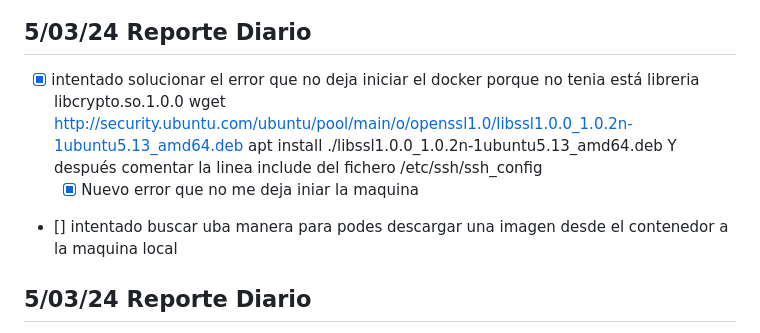
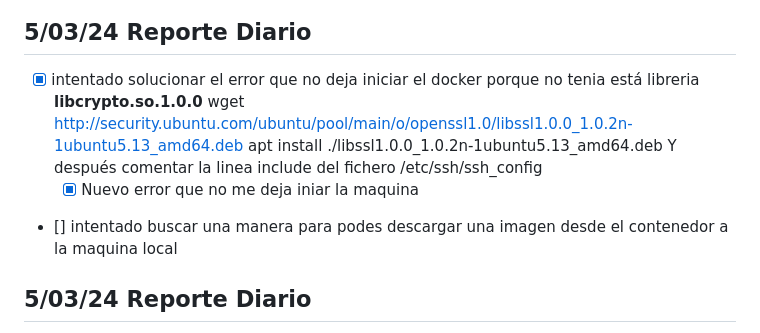
Before and after one commit to azraelp/Proyecto-Final, a Markdown page: Reportes Diarios/Andrades/ReporteDiario.md, the part around the change. Rendered like a GitHub page.

```diff
--- a/Reportes Diarios/Andrades/ReporteDiario.md
+++ b/Reportes Diarios/Andrades/ReporteDiario.md
@@ -58,12 +58,12 @@
 ![alt text](image.png)
 
 ## 5/03/24 Reporte Diario
-- [X] intentado solucionar el error que no deja iniciar el docker porque no tenia está libreria libcrypto.so.1.0.0
+- [X] intentado solucionar el error que no deja iniciar el docker porque no tenia está libreria **libcrypto.so.1.0.0**
 wget http://security.ubuntu.com/ubuntu/pool/main/o/openssl1.0/libssl1.0.0_1.0.2n-1ubuntu5.13_amd64.deb
 apt install ./libssl1.0.0_1.0.2n-1ubuntu5.13_amd64.deb
 Y después comentar la linea include del fichero /etc/ssh/ssh_config
     - [X] Nuevo error que no me deja iniar la maquina
-- [] intentado buscar uba manera para podes descargar una imagen desde el contenedor a la maquina local
+- [] intentado buscar una manera para podes descargar una imagen desde el contenedor a la maquina local
 
 ## 5/03/24 Reporte Diario
 - [] Problemas con el servicio rsyslog, una vez que lo descarga y intenta iniciar el servico no lo encuentra.
```
